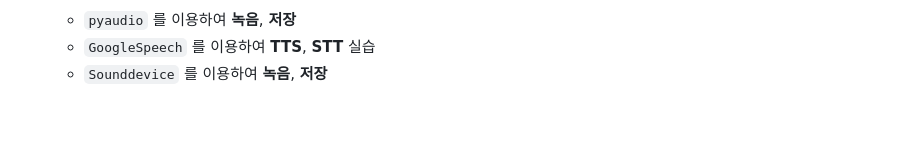
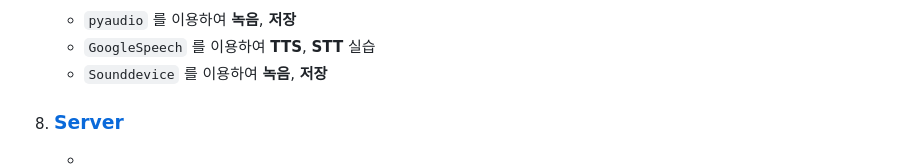
Before and after one commit to yannJu/Gateway, a Markdown page: README.md, the part around the change printed below. Rendered like a GitHub page; blank space fills up the shorter version.

```diff
--- a/README.md
+++ b/README.md
@@ -52,3 +52,5 @@
     - `pyaudio` 를 이용하여 **녹음**, **저장**
     - `GoogleSpeech` 를 이용하여 **TTS**, **STT** 실습
     - `Sounddevice` 를 이용하여 **녹음**, **저장**
+8. ### [Server](./Server/)
+    -
```
Also changed, not shown: other parts of README.md (+1 -1 lines), Server/README.md (added, +2 -0 lines).
